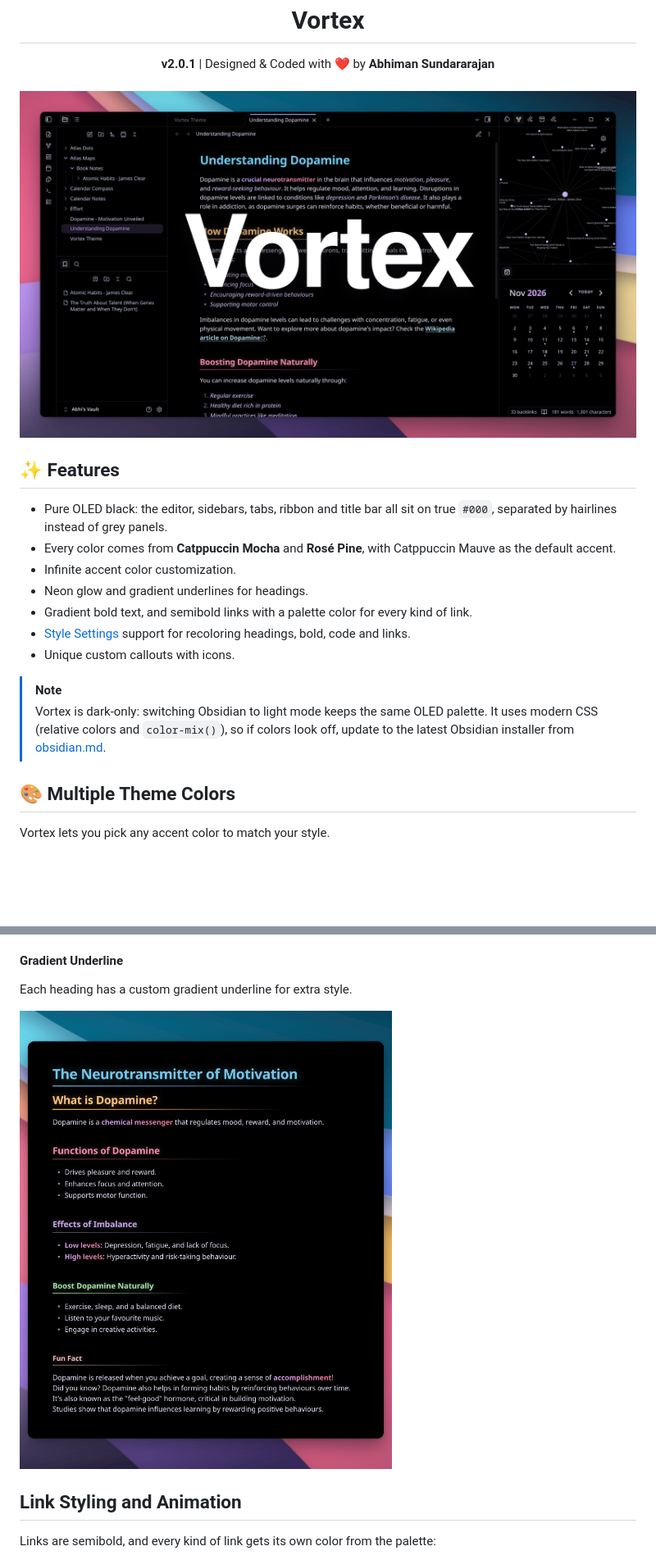
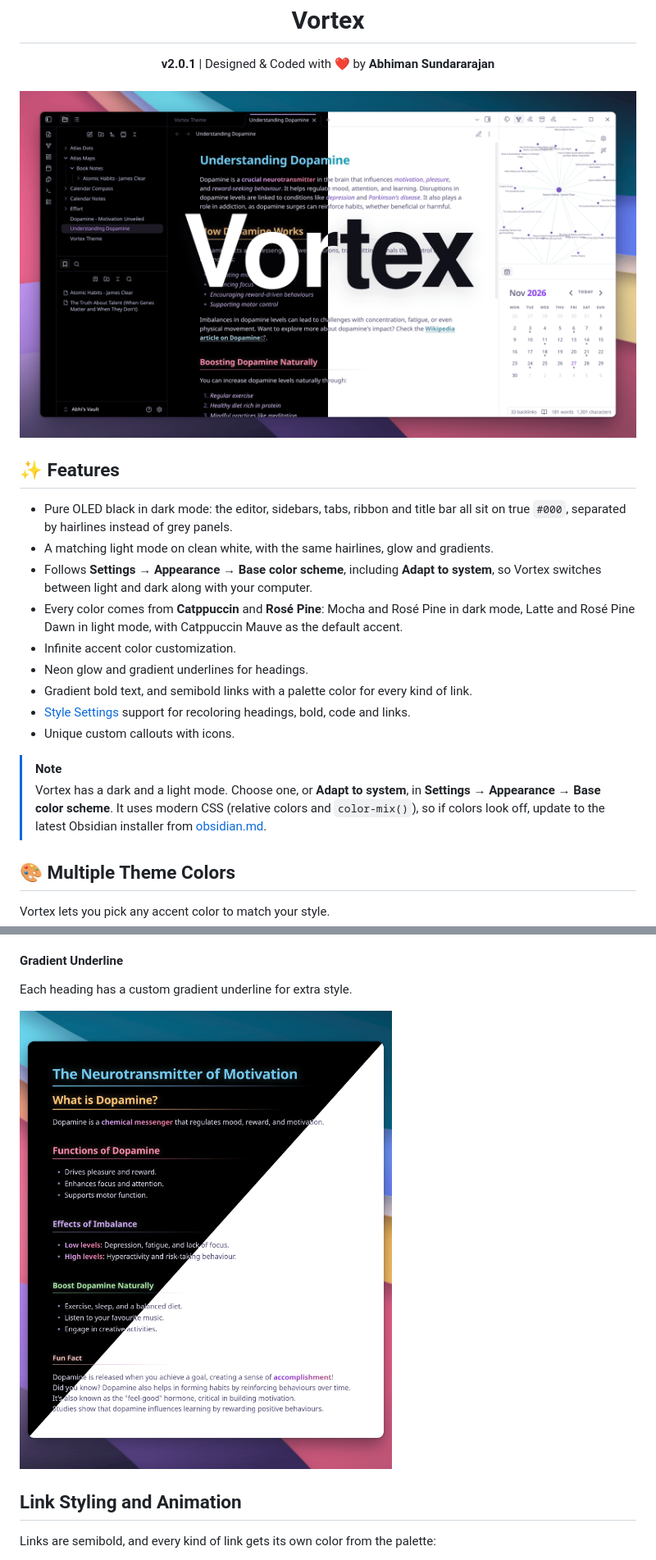
Before and after one commit to abhimangs/obsidian-vortex, a Markdown page: README.md, 2 parts joined by grey strips. Shown at 82% size. Drawn GitHub-style; pictures changed too: assets/cover-hd.png, assets/headings.png; blank space fills up the shorter version.

Commit message:
docs: show light and dark side by side in the README
Bring back the 1.x dark/light split: the cover and laptop are split down
the middle, the headings card diagonally, and the callouts card is in
light mode. The text now covers light mode, Adapt to system and the
separate light and dark Style Settings colours.

```diff
--- a/README.md
+++ b/README.md
@@ -8,8 +8,10 @@
 ![Vortex Cover Image](assets/cover-hd.png)
 
 ## ✨ Features
-- Pure OLED black: the editor, sidebars, tabs, ribbon and title bar all sit on true `#000`, separated by hairlines instead of grey panels.
-- Every color comes from **Catppuccin Mocha** and **Rosé Pine**, with Catppuccin Mauve as the default accent.
+- Pure OLED black in dark mode: the editor, sidebars, tabs, ribbon and title bar all sit on true `#000`, separated by hairlines instead of grey panels.
+- A matching light mode on clean white, with the same hairlines, glow and gradients.
+- Follows **Settings → Appearance → Base color scheme**, including **Adapt to system**, so Vortex switches between light and dark along with your computer.
+- Every color comes from **Catppuccin** and **Rosé Pine**: Mocha and Rosé Pine in dark mode, Latte and Rosé Pine Dawn in light mode, with Catppuccin Mauve as the default accent.
 - Infinite accent color customization.
 - Neon glow and gradient underlines for headings.
 - Gradient bold text, and semibold links with a palette color for every kind of link.
@@ -17,7 +19,7 @@
 - Unique custom callouts with icons.
 
 > [!NOTE]
-> Vortex is dark-only: switching Obsidian to light mode keeps the same OLED palette. It uses modern CSS (relative colors and `color-mix()`), so if colors look off, update to the latest Obsidian installer from [obsidian.md](https://obsidian.md/download).
+> Vortex has a dark and a light mode. Choose one, or **Adapt to system**, in **Settings → Appearance → Base color scheme**. It uses modern CSS (relative colors and `color-mix()`), so if colors look off, update to the latest Obsidian installer from [obsidian.md](https://obsidian.md/download).
 <!--
 ╔═══════════════════════════╗
 ║         COLOURS           ║
```
Also changed, not shown: other parts of README.md (+3 -1 lines), assets/callouts.png, assets/laptop-hd.png, cover.png.
